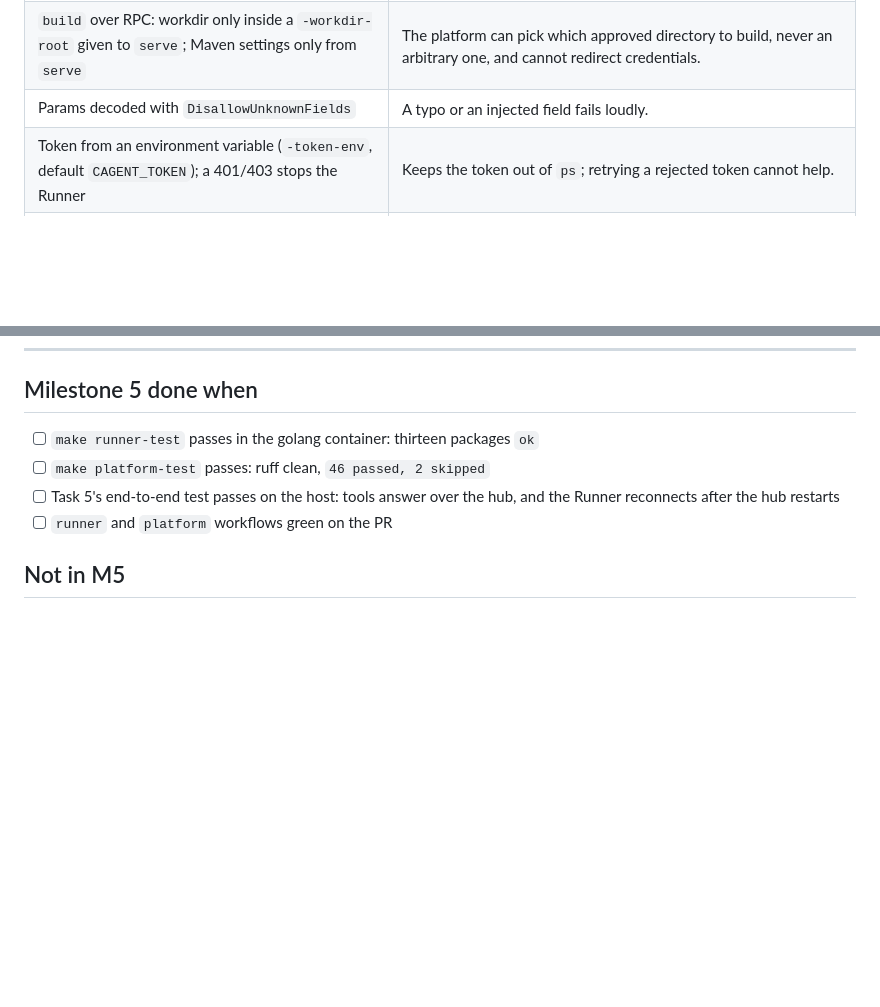
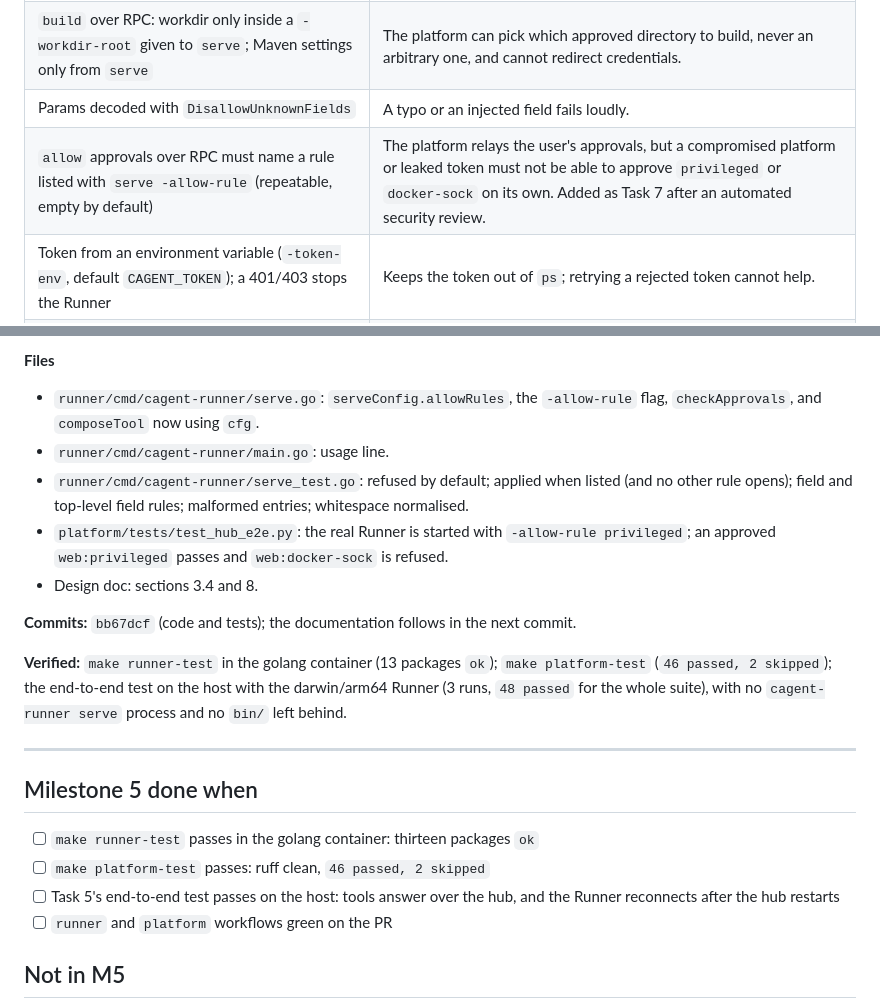
Before and after one commit to yutaofr/container-agent, a Markdown page: docs/plans/2026-10-17-m5-runner-platform-link.md, 2 parts joined by grey strips. GitHub-like rendering; blank space fills up the shorter version.

Commit message:
docs: record the local ceiling for RPC approvals
Co-Authored-By: Claude Sonnet 5.5 <noreply@anthropic.com>

```diff
--- a/docs/plans/2026-10-17-m5-runner-platform-link.md
+++ b/docs/plans/2026-10-17-m5-runner-platform-link.md
@@ -22,6 +22,7 @@
 | Platform sends compose and probes as **content**; the Runner writes them into the cluster workspace | The platform never names a file on the user's machine. |
 | `build` over RPC: workdir only inside a `-workdir-root` given to `serve`; Maven settings only from `serve` | The platform can pick which approved directory to build, never an arbitrary one, and cannot redirect credentials. |
 | Params decoded with `DisallowUnknownFields` | A typo or an injected field fails loudly. |
+| `allow` approvals over RPC must name a rule listed with `serve -allow-rule` (repeatable, empty by default) | The platform relays the user's approvals, but a compromised platform or leaked token must not be able to approve `privileged` or `docker-sock` on its own. Added as Task 7 after an automated security review. |
 | Token from an environment variable (`-token-env`, default `CAGENT_TOKEN`); a 401/403 stops the Runner | Keeps the token out of `ps`; retrying a rejected token cannot help. |
 | Runner reads continuously; calls run one at a time on a worker goroutine | `websockets` pings every 20 s; `coder/websocket` answers pings only while reading. Handling a 5-minute build in the read loop would get the Runner dropped as dead. |
 | Hub registers a Runner only after `hello`; on reconnect it swaps the new connection in **before** closing the old | Both found by tests while planning: without the first, `wait_for_runner` returned before the tool list arrived; without the second, a call could be routed to the closing connection. |
@@ -1354,3 +1376,17 @@ git commit -m "docs: describe the Runner protocol and POC authentication"
+**Files**
+
+- `runner/cmd/cagent-runner/serve.go`: `serveConfig.allowRules`, the `-allow-rule` flag, `checkApprovals`, and `composeTool` now using `cfg`.
+- `runner/cmd/cagent-runner/main.go`: usage line.
+- `runner/cmd/cagent-runner/serve_test.go`: refused by default; applied when listed (and no other rule opens); field and top-level field rules; malformed entries; whitespace normalised.
+- `platform/tests/test_hub_e2e.py`: the real Runner is started with `-allow-rule privileged`; an approved `web:privileged` passes and `web:docker-sock` is refused.
+- Design doc: sections 3.4 and 8.
+
+**Commits:** `bb67dcf` (code and tests); the documentation follows in the next commit.
+
+**Verified:** `make runner-test` in the golang container (13 packages `ok`); `make platform-test` (`46 passed, 2 skipped`); the end-to-end test on the host with the darwin/arm64 Runner (3 runs, `48 passed` for the whole suite), with no `cagent-runner serve` process and no `bin/` left behind.
+
+---
+
 ## Milestone 5 done when
 
 - [ ] `make runner-test` passes in the golang container: thirteen packages `ok`
```
Also changed, not shown: other parts of docs/plans/2026-10-17-m5-runner-platform-link.md (+21 -0 lines), docs/plans/2026-10-17-container-agent-design.md (+2 -1 lines).
